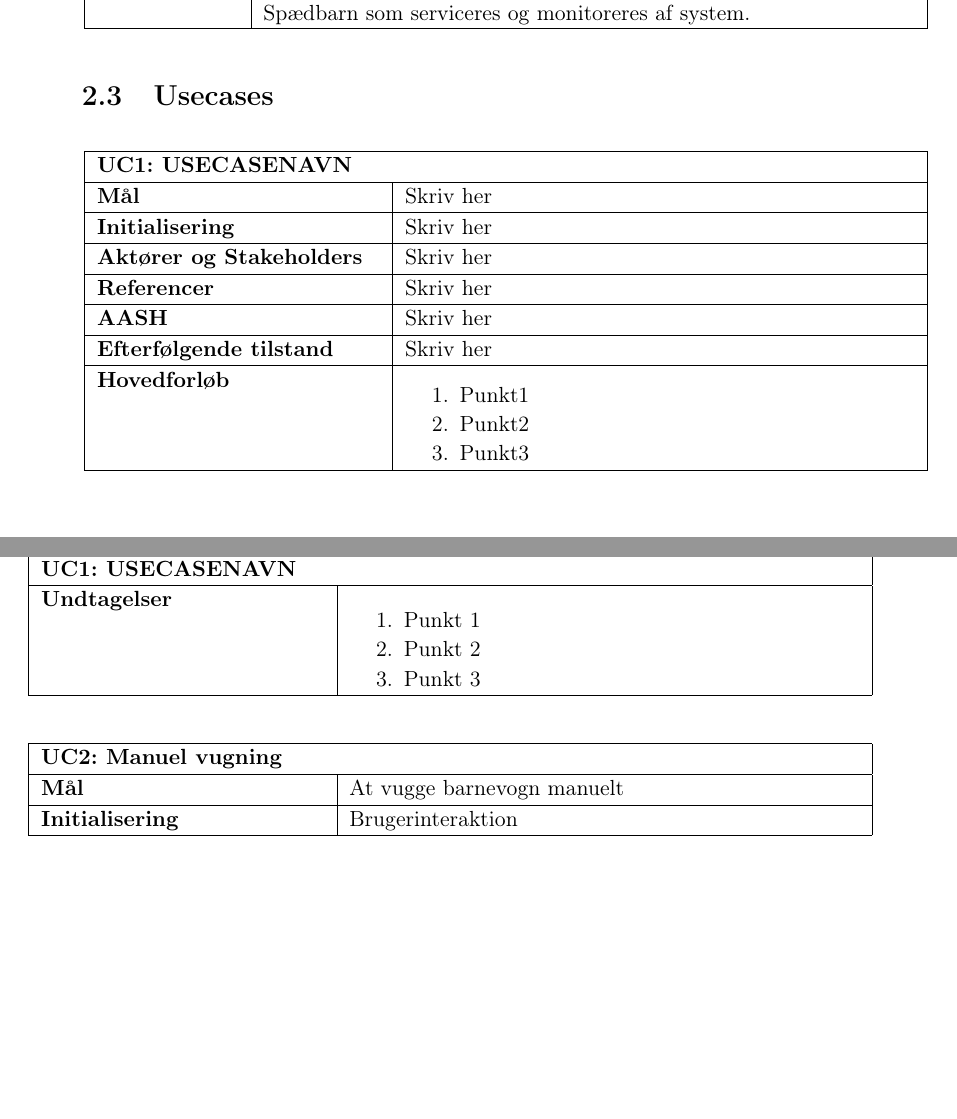
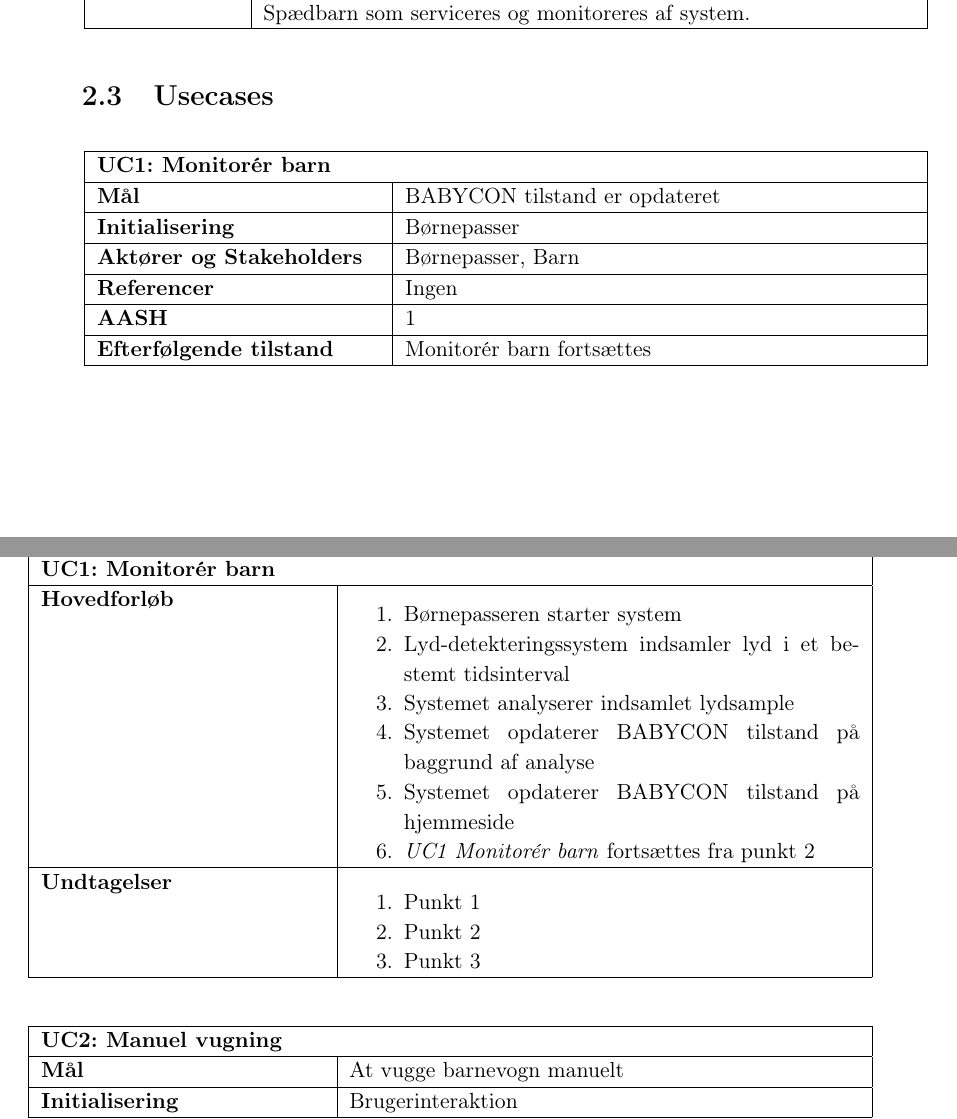
Before and after one commit to mickkn/E4PRJ4, a LaTeX book (Projektdokumentation/Master.tex, which reads Projektdokumentation/filer/kravspec/UC1.tex): two parts of pages 7 and 8 of 29 before the commit and two parts of pages 7 and 8 of 31 after it, joined at a grey line, cut so that both start at the same text, the shorter picture padded with empty space. Compiled offline with pdfLaTeX.

Commit message:
Fully dressed UC1
Opdateret med full-path scenario.
Mangler undtagelser

```diff
--- a/Projektdokumentation/filer/kravspec/UC1.tex
+++ b/Projektdokumentation/filer/kravspec/UC1.tex
@@ -1,27 +1,33 @@
 \begin{center} \centering \label{kravspec:uc1}
 	\begin{longtable}{|p{5cm}|p{9cm}|}  %% Longtable = forsætter på næste side
 	\hline
-		\multicolumn{2}{|l|}{\textbf{UC1: USECASENAVN}} \\\hline %% HUSK USECASE NAVN
+		\multicolumn{2}{|l|}{\textbf{UC1: Monitorér barn}} \\\hline %% HUSK USECASE NAVN
 		\endfirsthead
 
 		\multicolumn{2}{l}{...fortsat fra forrige side} \\ \hline %% Til LONGTABLE
-		\multicolumn{2}{|l|}{\textbf{UC1: USECASENAVN}} \\\hline %%  HUSK USECASE NAVN
+		\multicolumn{2}{|l|}{\textbf{UC1: Monitorér barn}} \\\hline %%  HUSK USECASE NAVN
 		\endhead
 
-		\textbf{Mål}							&Skriv her		\\\hline
-		\textbf{Initialisering}				&Skriv her		\\\hline
-		\textbf{Aktører og Stakeholders}		&Skriv her		\\\hline
-		\textbf{Referencer}					&Skriv her		\\\hline
-		\textbf{AASH}						&Skriv her		\\\hline
-		\textbf{Efterfølgende tilstand}		&Skriv her		\\\hline
+		\textbf{Mål}							&BABYCON tilstand er opdateret		\\\hline
+		\textbf{Initialisering}				&Børnepasser		\\\hline
+		\textbf{Aktører og Stakeholders}		&Børnepasser, Barn		\\\hline
+		\textbf{Referencer}					&Ingen		\\\hline
+		\textbf{AASH}						&1		\\\hline
+		\textbf{Efterfølgende tilstand}		&Monitorér barn fortsættes		\\\hline
 		\textbf{Hovedforløb}
 			&\begin{enumerate}
 
-				\item Punkt1
+				\item Børnepasseren starter system
 
-				\item Punkt2
+				\item Lyd-detekteringssystem indsamler lyd i et bestemt tidsinterval
 
-				\item Punkt3
+				\item Systemet analyserer indsamlet lydsample
+
+				\item Systemet opdaterer BABYCON tilstand på baggrund af analyse
+
+				\item Systemet opdaterer BABYCON tilstand på hjemmeside
+
+				\item \textit{UC1 Monitorér barn} fortsættes fra punkt 2
 
 			\end{enumerate}
 		\\\hline
```
